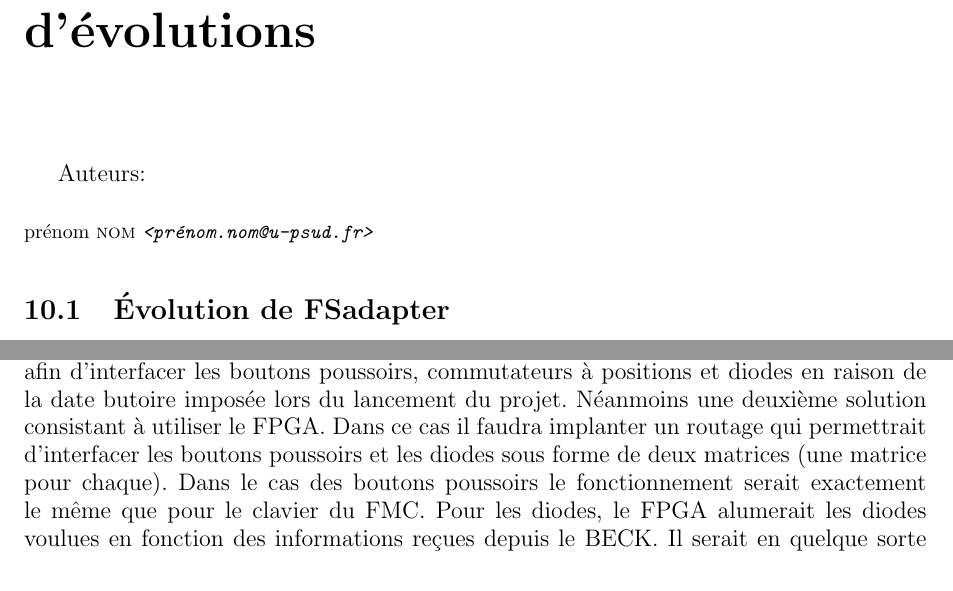
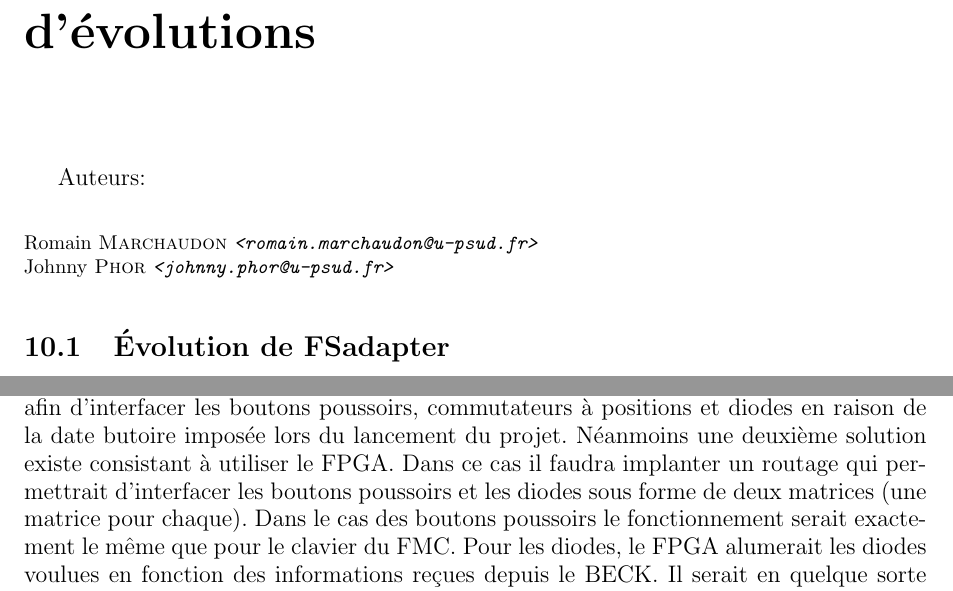
Before and after one commit to pipi/cockpitsim, a LaTeX document (doc/manual/rapport.tex, which reads doc/manual/etat_final_evolution.tex): two parts of pages 65 and 66 of 72, joined at a grey line, cut so that both start at the same text. Compiled offline with pdfLaTeX; the source files are stored in an older character set and shown here as Unicode.

Commit message:
Adding correction (commutateurs et actionneurs)
--Johnny

```diff
--- a/doc/manual/etat_final_evolution.tex
+++ b/doc/manual/etat_final_evolution.tex
@@ -1,6 +1,7 @@
 \chapter{Etat final et possibilitées d'évolutions}
 \authors{
-  \authorinfo{prénom}{nom} \\
+  \authorinfo{Romain}{Marchaudon} \\
+  \authorinfo{Johnny}{Phor} \\
 }
 
 \section{Évolution de FSadapter}
@@ -19,7 +20,7 @@ Evidement, cela imposerait vraisemblablement  une complexification de l'architec
 \subsection{Commutateurs et afficheurs}
 En raison de l'avancement du projet, nous avions décidé d'utiliser les circuits PCF8575 afin d'interfacer les boutons poussoirs,
 commutateurs à positions et diodes en raison de la date butoire imposée lors du lancement du projet. Néanmoins une
-deuxième solution consistant à utiliser le FPGA. Dans ce cas il faudra implanter un routage qui permettrait
+deuxième solution existe consistant à utiliser le FPGA. Dans ce cas il faudra implanter un routage qui permettrait
 d'interfacer les boutons poussoirs et les diodes sous forme de deux matrices (une matrice pour chaque).
 Dans le cas des boutons poussoirs le fonctionnement serait exactement le même que pour le clavier du FMC.
 Pour les diodes, le FPGA alumerait les diodes voulues en fonction des informations reçues depuis le BECK. Il serait
```
